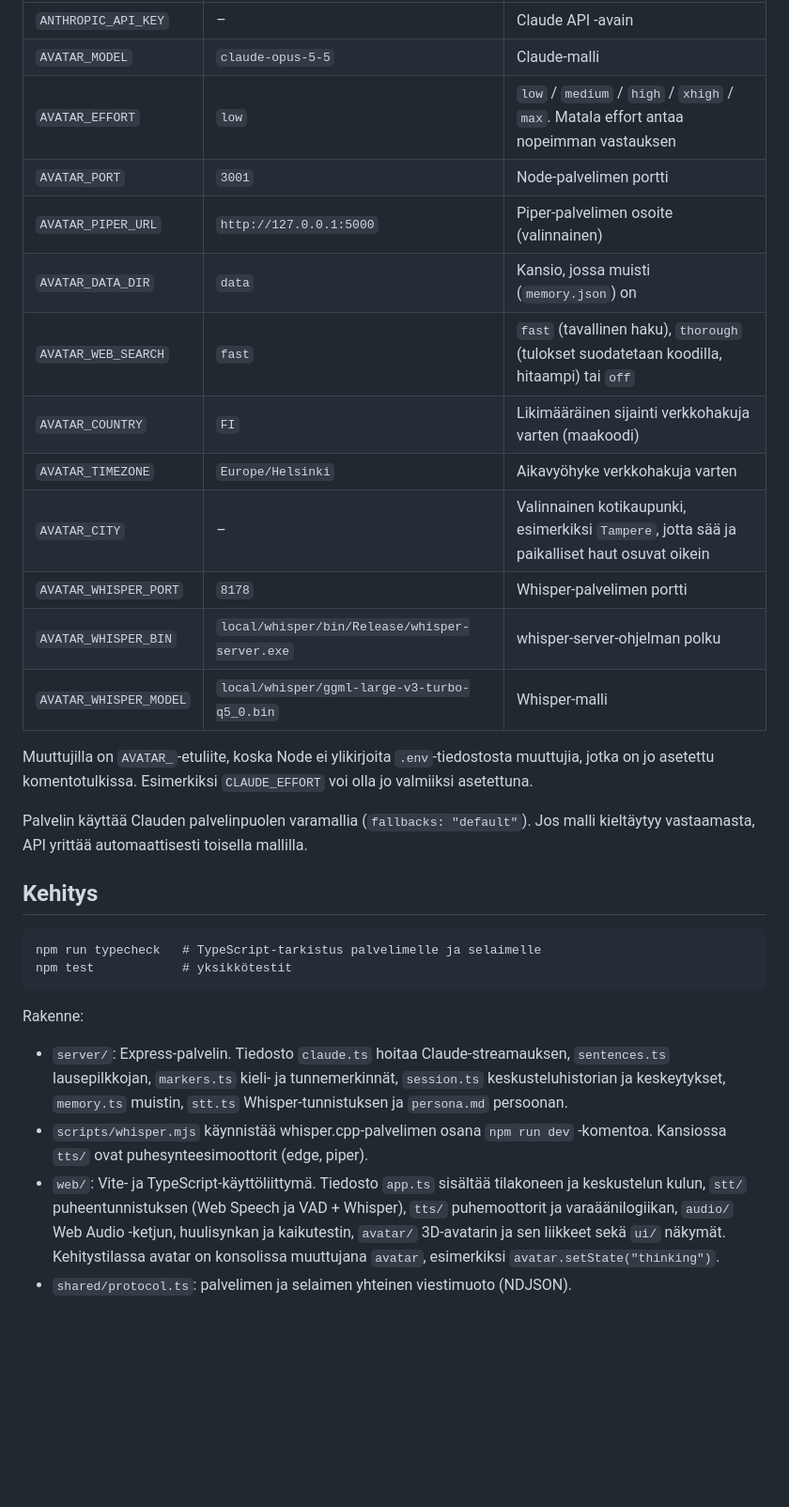
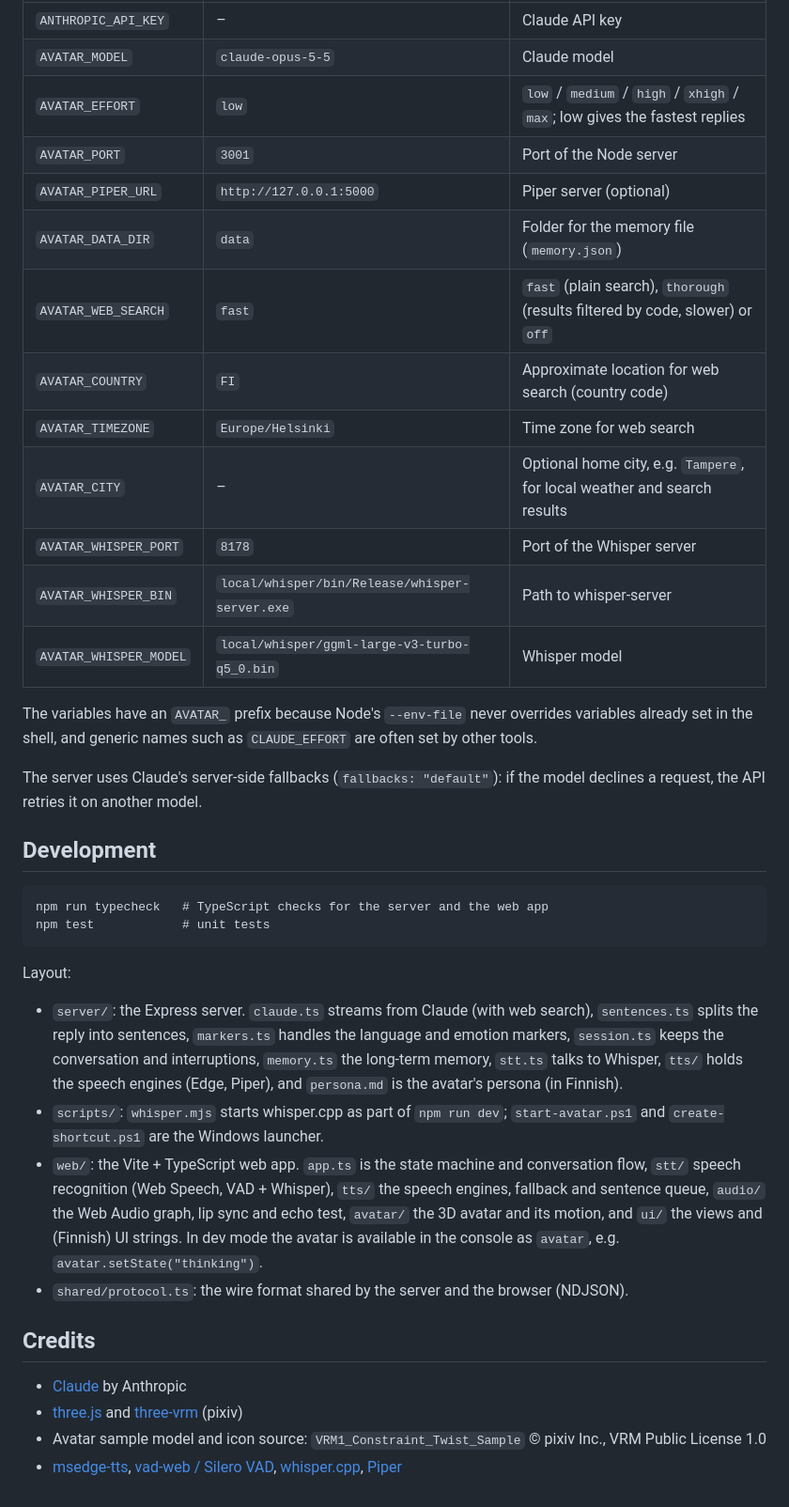
Before and after one commit to jpolojar/Claude-Avatar, a Markdown page: README.md, the part around one of its changes. Shown at 94% size. GitHub-like rendering; blank space fills up the shorter version.

````diff
--- a/README.md
+++ b/README.md
@@ -143,32 +146,39 @@ Säädöt löytyvät tiedostosta `web/src/stt/vad-listener.ts`:
 |---|---|---|
-| `ANTHROPIC_API_KEY` | – | Claude API -avain |
-| `AVATAR_MODEL` | `claude-opus-5-5` | Claude-malli |
-| `AVATAR_EFFORT` | `low` | `low` / `medium` / `high` / `xhigh` / `max`. Matala effort antaa nopeimman vastauksen |
-| `AVATAR_PORT` | `3001` | Node-palvelimen portti |
-| `AVATAR_PIPER_URL` | `http://127.0.0.1:5000` | Piper-palvelimen osoite (valinnainen) |
-| `AVATAR_DATA_DIR` | `data` | Kansio, jossa muisti (`memory.json`) on |
-| `AVATAR_WEB_SEARCH` | `fast` | `fast` (tavallinen haku), `thorough` (tulokset suodatetaan koodilla, hitaampi) tai `off` |
-| `AVATAR_COUNTRY` | `FI` | Likimääräinen sijainti verkkohakuja varten (maakoodi) |
-| `AVATAR_TIMEZONE` | `Europe/Helsinki` | Aikavyöhyke verkkohakuja varten |
-| `AVATAR_CITY` | – | Valinnainen kotikaupunki, esimerkiksi `Tampere`, jotta sää ja paikalliset haut osuvat oikein |
-| `AVATAR_WHISPER_PORT` | `8178` | Whisper-palvelimen portti |
-| `AVATAR_WHISPER_BIN` | `local/whisper/bin/Release/whisper-server.exe` | whisper-server-ohjelman polku |
-| `AVATAR_WHISPER_MODEL` | `local/whisper/ggml-large-v3-turbo-q5_0.bin` | Whisper-malli |
+| `ANTHROPIC_API_KEY` | – | Claude API key |
+| `AVATAR_MODEL` | `claude-opus-5-5` | Claude model |
+| `AVATAR_EFFORT` | `low` | `low` / `medium` / `high` / `xhigh` / `max`; low gives the fastest replies |
+| `AVATAR_PORT` | `3001` | Port of the Node server |
+| `AVATAR_PIPER_URL` | `http://127.0.0.1:5000` | Piper server (optional) |
+| `AVATAR_DATA_DIR` | `data` | Folder for the memory file (`memory.json`) |
+| `AVATAR_WEB_SEARCH` | `fast` | `fast` (plain search), `thorough` (results filtered by code, slower) or `off` |
+| `AVATAR_COUNTRY` | `FI` | Approximate location for web search (country code) |
+| `AVATAR_TIMEZONE` | `Europe/Helsinki` | Time zone for web search |
+| `AVATAR_CITY` | – | Optional home city, e.g. `Tampere`, for local weather and search results |
+| `AVATAR_WHISPER_PORT` | `8178` | Port of the Whisper server |
+| `AVATAR_WHISPER_BIN` | `local/whisper/bin/Release/whisper-server.exe` | Path to whisper-server |
+| `AVATAR_WHISPER_MODEL` | `local/whisper/ggml-large-v3-turbo-q5_0.bin` | Whisper model |
 
-Muuttujilla on `AVATAR_`-etuliite, koska Node ei ylikirjoita `.env`-tiedostosta muuttujia, jotka on jo asetettu komentotulkissa. Esimerkiksi `CLAUDE_EFFORT` voi olla jo valmiiksi asetettuna.
+The variables have an `AVATAR_` prefix because Node's `--env-file` never overrides variables already set in the shell, and generic names such as `CLAUDE_EFFORT` are often set by other tools.
 
-Palvelin käyttää Clauden palvelinpuolen varamallia (`fallbacks: "default"`). Jos malli kieltäytyy vastaamasta, API yrittää automaattisesti toisella mallilla.
+The server uses Claude's server-side fallbacks (`fallbacks: "default"`): if the model declines a request, the API retries it on another model.
 
-## Kehitys
+## Development
 
 ```
-npm run typecheck   # TypeScript-tarkistus palvelimelle ja selaimelle
-npm test            # yksikkötestit
+npm run typecheck   # TypeScript checks for the server and the web app
+npm test            # unit tests
 ```
 
-Rakenne:
+Layout:
 
-- `server/`: Express-palvelin. Tiedosto `claude.ts` hoitaa Claude-streamauksen, `sentences.ts` lausepilkkojan, `markers.ts` kieli- ja tunnemerkinnät, `session.ts` keskusteluhistorian ja keskeytykset, `memory.ts` muistin, `stt.ts` Whisper-tunnistuksen ja `persona.md` persoonan.
-- `scripts/whisper.mjs` käynnistää whisper.cpp-palvelimen osana `npm run dev` -komentoa. Kansiossa `tts/` ovat puhesynteesimoottorit (edge, piper).
-- `web/`: Vite- ja TypeScript-käyttöliittymä. Tiedosto `app.ts` sisältää tilakoneen ja keskustelun kulun, `stt/` puheentunnistuksen (Web Speech ja VAD + Whisper), `tts/` puhemoottorit ja varaäänilogiikan, `audio/` Web Audio -ketjun, huulisynkan ja kaikutestin, `avatar/` 3D-avatarin ja sen liikkeet sekä `ui/` näkymät. Kehitystilassa avatar on konsolissa muuttujana `avatar`, esimerkiksi `avatar.setState("thinking")`.
-- `shared/protocol.ts`: palvelimen ja selaimen yhteinen viestimuoto (NDJSON).
+- `server/`: the Express server. `claude.ts` streams from Claude (with web search), `sentences.ts` splits the reply into sentences, `markers.ts` handles the language and emotion markers, `session.ts` keeps the conversation and interruptions, `memory.ts` the long-term memory, `stt.ts` talks to Whisper, `tts/` holds the speech engines (Edge, Piper), and `persona.md` is the avatar's persona (in Finnish).
+- `scripts/`: `whisper.mjs` starts whisper.cpp as part of `npm run dev`; `start-avatar.ps1` and `create-shortcut.ps1` are the Windows launcher.
+- `web/`: the Vite + TypeScript web app. `app.ts` is the state machine and conversation flow, `stt/` speech recognition (Web Speech, VAD + Whisper), `tts/` the speech engines, fallback and sentence queue, `audio/` the Web Audio graph, lip sync and echo test, `avatar/` the 3D avatar and its motion, and `ui/` the views and (Finnish) UI strings. In dev mode the avatar is available in the console as `avatar`, e.g. `avatar.setState("thinking")`.
+- `shared/protocol.ts`: the wire format shared by the server and the browser (NDJSON).
+
+## Credits
+
+- [Claude](https://www.anthropic.com/claude) by Anthropic
+- [three.js](https://threejs.org/) and [three-vrm](https://github.com/pixiv/three-vrm) (pixiv)
+- Avatar sample model and icon source: `VRM1_Constraint_Twist_Sample` © pixiv Inc., VRM Public License 1.0
+- [msedge-tts](https://github.com/Migushthe2nd/MsEdgeTTS), [vad-web / Silero VAD](https://github.com/ricky0123/vad), [whisper.cpp](https://github.com/ggml-org/whisper.cpp), [Piper](https://github.com/OHF-Voice/piper1-gpl)
````
Also changed, not shown: other parts of README.md (+81 -78 lines).
